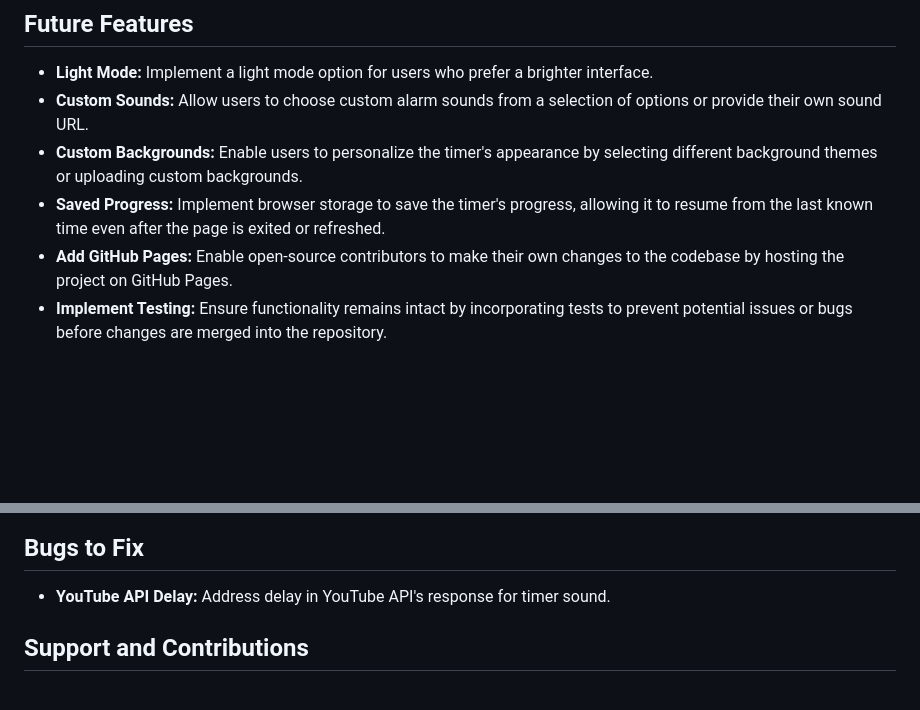
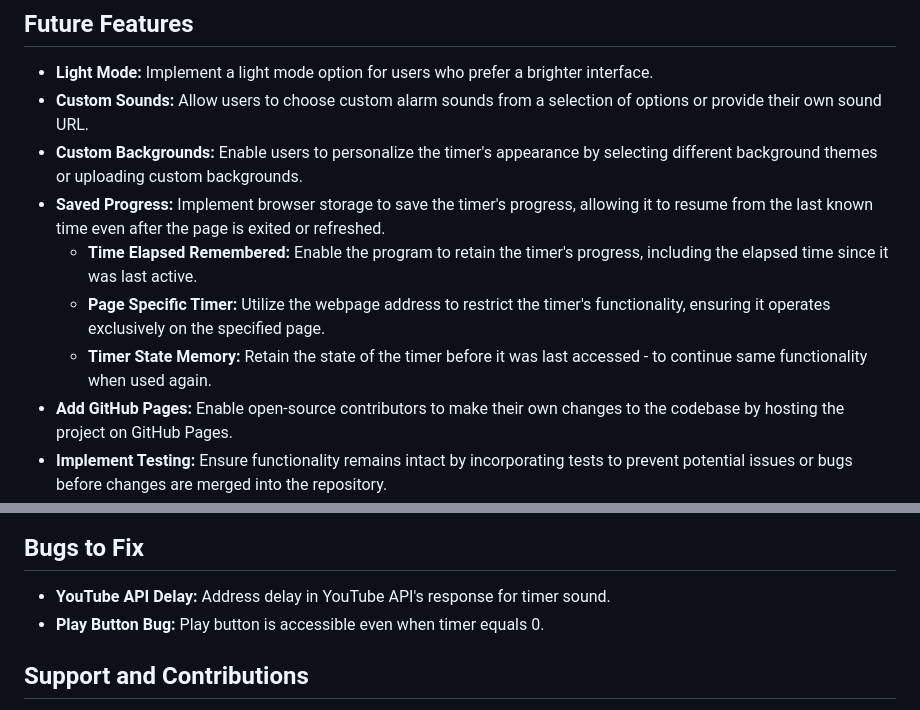
Before and after one commit to ianTevesAcc/Notion-Countdown-Timer, a Markdown page: README.md, 2 parts joined by grey strips. Drawn GitHub-style; blank space fills up the shorter version.

Commit message:
Updated README bugs and features
updated new bugs found and futures features to implement\n- Timer Saved Progress features\n - play button state bug

```diff
--- a/README.md
+++ b/README.md
@@ -30,6 +30,9 @@ This project offers a countdown timer that utilizes the Youtube API Sound Player
 - **Custom Sounds:** Allow users to choose custom alarm sounds from a selection of options or provide their own sound URL.
 - **Custom Backgrounds:** Enable users to personalize the timer's appearance by selecting different background themes or uploading custom backgrounds.
 - **Saved Progress:** Implement browser storage to save the timer's progress, allowing it to resume from the last known time even after the page is exited or refreshed.
+   - **Time Elapsed Remembered:** Enable the program to retain the timer's progress, including the elapsed time since it was last active.
+   - **Page Specific Timer:** Utilize the webpage address to restrict the timer's functionality, ensuring it operates exclusively on the specified page.
+   - **Timer State Memory:** Retain the state of the timer before it was last accessed - to continue same functionality when used again.
 - **Add GitHub Pages:** Enable open-source contributors to make their own changes to the codebase by hosting the project on GitHub Pages.
 - **Implement Testing:** Ensure functionality remains intact by incorporating tests to prevent potential issues or bugs before changes are merged into the repository.
 
@@ -41,6 +44,7 @@ To upkeep this project and keep ADs away from your embed timer - please consider
 ## Bugs to Fix
 
 - **YouTube API Delay:** Address delay in YouTube API's response for timer sound.
+- **Play Button Bug:** Play button is accessible even when timer equals 0.
 
 ## Support and Contributions
 
```
